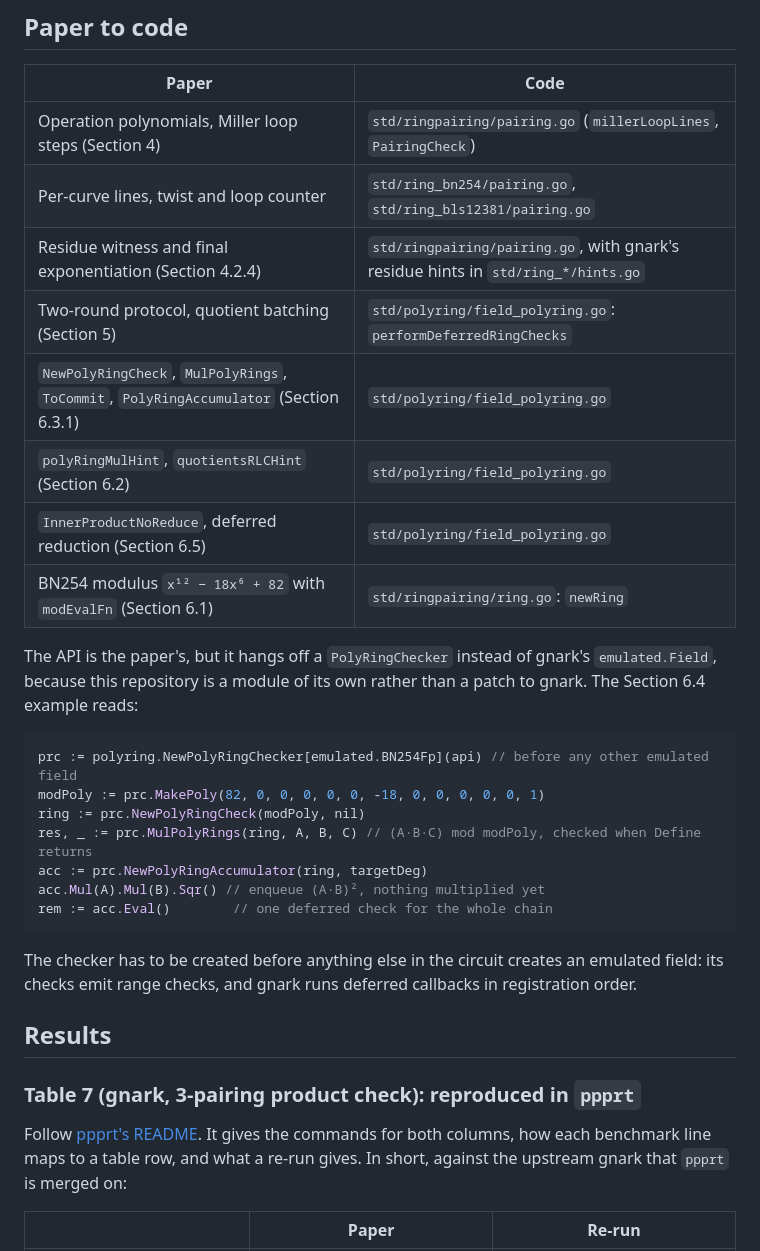
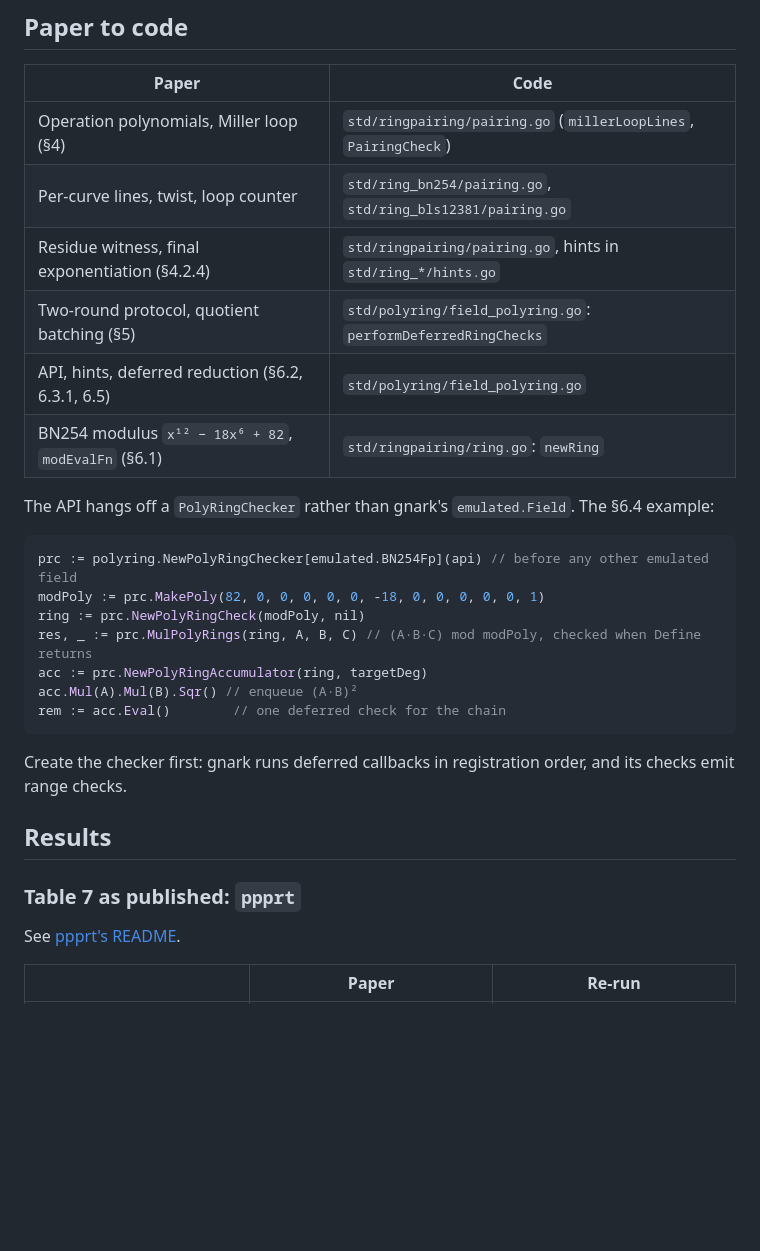
Before and after one commit to mistcash/grosh26, a Markdown page: paper/ARTIFACT.md, the part around one of its changes. Rendered like a GitHub page; blank space fills up the shorter version.

````diff
--- a/paper/ARTIFACT.md
+++ b/paper/ARTIFACT.md
@@ -47,18 +42,15 @@ Times are wall-clock on an Apple M3 Pro (36 GB).
 
 | Paper | Code |
 |---|---|
-| Operation polynomials, Miller loop steps (Section 4) | `std/ringpairing/pairing.go` (`millerLoopLines`, `PairingCheck`) |
-| Per-curve lines, twist and loop counter | `std/ring_bn254/pairing.go`, `std/ring_bls12381/pairing.go` |
-| Residue witness and final exponentiation (Section 4.2.4) | `std/ringpairing/pairing.go`, with gnark's residue hints in `std/ring_*/hints.go` |
-| Two-round protocol, quotient batching (Section 5) | `std/polyring/field_polyring.go`: `performDeferredRingChecks` |
-| `NewPolyRingCheck`, `MulPolyRings`, `ToCommit`, `PolyRingAccumulator` (Section 6.3.1) | `std/polyring/field_polyring.go` |
-| `polyRingMulHint`, `quotientsRLCHint` (Section 6.2) | `std/polyring/field_polyring.go` |
-| `InnerProductNoReduce`, deferred reduction (Section 6.5) | `std/polyring/field_polyring.go` |
-| BN254 modulus `x¹² − 18x⁶ + 82` with `modEvalFn` (Section 6.1) | `std/ringpairing/ring.go`: `newRing` |
+| Operation polynomials, Miller loop (§4) | `std/ringpairing/pairing.go` (`millerLoopLines`, `PairingCheck`) |
+| Per-curve lines, twist, loop counter | `std/ring_bn254/pairing.go`, `std/ring_bls12381/pairing.go` |
+| Residue witness, final exponentiation (§4.2.4) | `std/ringpairing/pairing.go`, hints in `std/ring_*/hints.go` |
+| Two-round protocol, quotient batching (§5) | `std/polyring/field_polyring.go`: `performDeferredRingChecks` |
+| API, hints, deferred reduction (§6.2, 6.3.1, 6.5) | `std/polyring/field_polyring.go` |
+| BN254 modulus `x¹² − 18x⁶ + 82`, `modEvalFn` (§6.1) | `std/ringpairing/ring.go`: `newRing` |
 
-The API is the paper's, but it hangs off a `PolyRingChecker` instead of gnark's
-`emulated.Field`, because this repository is a module of its own rather than a
-patch to gnark. The Section 6.4 example reads:
+The API hangs off a `PolyRingChecker` rather than gnark's `emulated.Field`.
+The §6.4 example:
 
 ```go
 prc := polyring.NewPolyRingChecker[emulated.BN254Fp](api) // before any other emulated field
@@ -66,22 +58,18 @@ modPoly := prc.MakePoly(82, 0, 0, 0, 0, 0, -18, 0, 0, 0, 0, 0, 1)
 ring := prc.NewPolyRingCheck(modPoly, nil)
 res, _ := prc.MulPolyRings(ring, A, B, C) // (A·B·C) mod modPoly, checked when Define returns
 acc := prc.NewPolyRingAccumulator(ring, targetDeg)
-acc.Mul(A).Mul(B).Sqr() // enqueue (A·B)², nothing multiplied yet
-rem := acc.Eval()        // one deferred check for the whole chain
+acc.Mul(A).Mul(B).Sqr() // enqueue (A·B)²
+rem := acc.Eval()        // one deferred check for the chain
 ```
 
-The checker has to be created before anything else in the circuit creates an
-emulated field: its checks emit range checks, and gnark runs deferred callbacks
-in registration order.
+Create the checker first: gnark runs deferred callbacks in registration order,
+and its checks emit range checks.
 
 ## Results
 
-### Table 7 (gnark, 3-pairing product check): reproduced in `ppprt`
+### Table 7 as published: `ppprt`
 
-Follow [ppprt's README](https://github.com/mistcash/ppprt#reproducing-table-7).
-It gives the commands for both columns, how each benchmark line maps to a table
-row, and what a re-run gives. In short, against the upstream gnark that `ppprt`
-is merged on:
+See [ppprt's README](https://github.com/mistcash/ppprt#reproducing-table-7).
 
 | | Paper | Re-run |
 |---|---|---|
````
Also changed, not shown: other parts of paper/ARTIFACT.md (+47 -89 lines).
